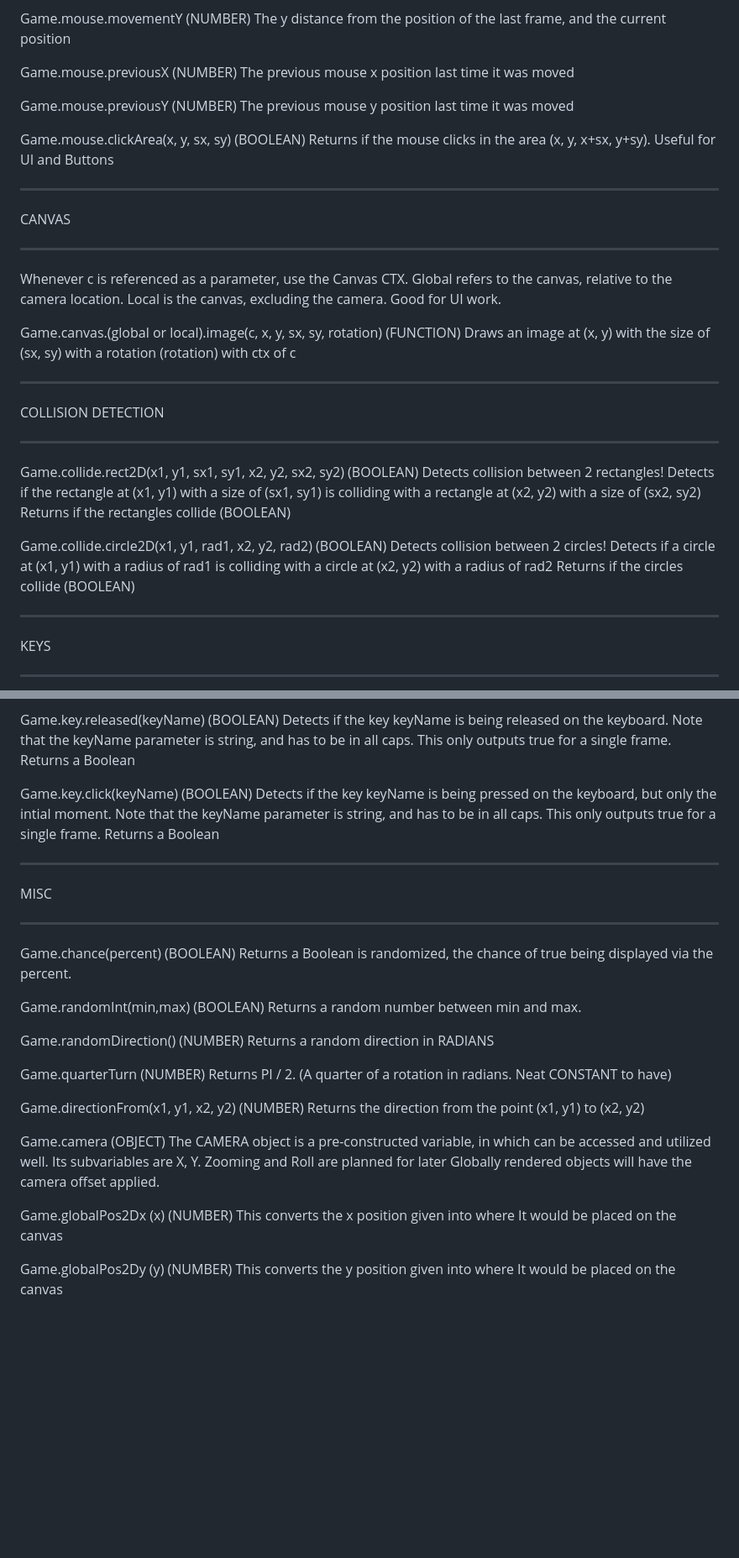
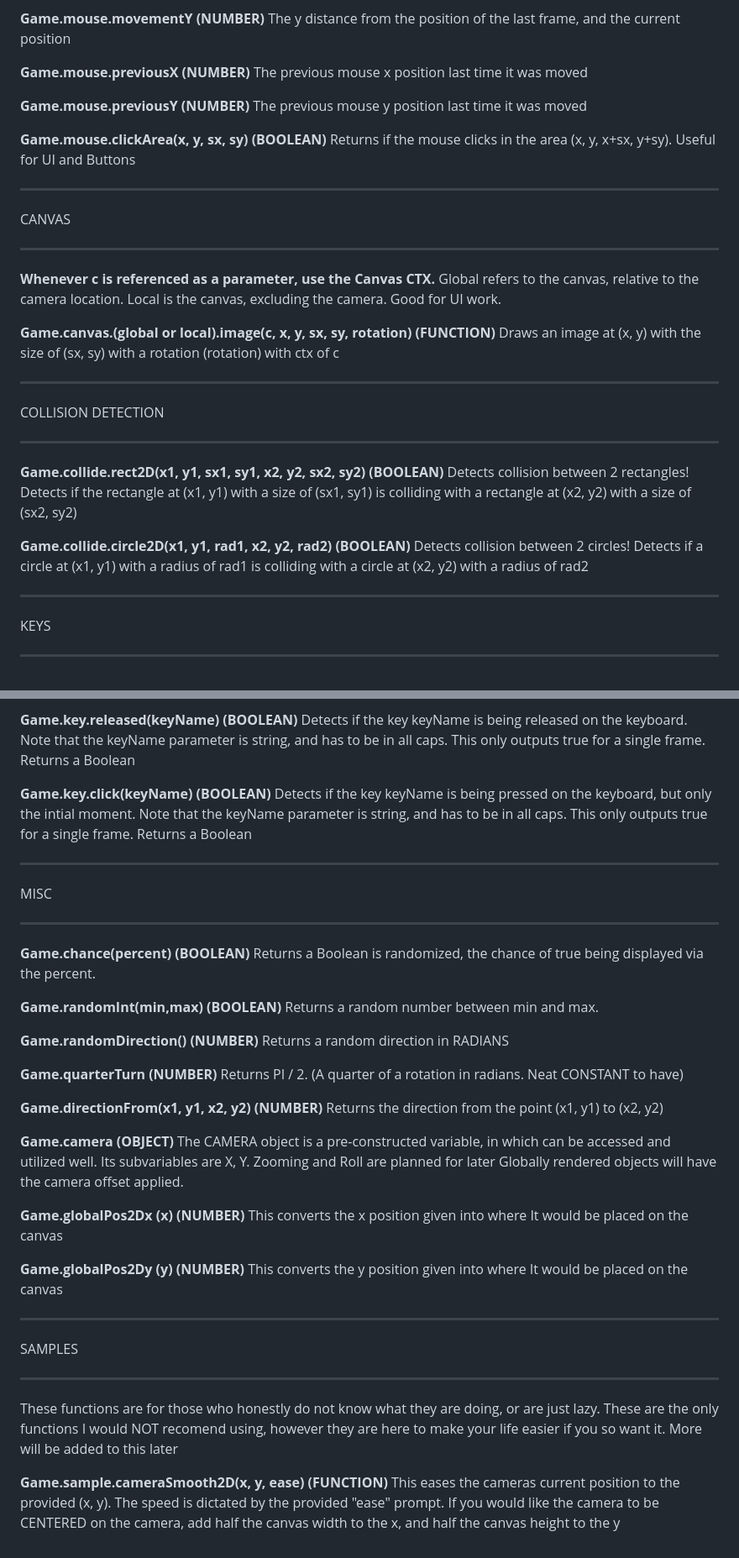
Before and after one commit to Squishy178/GameSimple, a Markdown page: README.md, 2 parts joined by grey strips. Shown at 84% size. Drawn GitHub-style; blank space fills up the shorter version.

```diff
--- a/README.md
+++ b/README.md
@@ -30,15 +31,15 @@ Single frame, once the mouse is released. Slightly inconsistent
 The x distance from the position of the last frame, and the current position
 
-Game.mouse.movementY   (NUMBER)
+**Game.mouse.movementY   (NUMBER)**
 The y distance from the position of the last frame, and the current position
 
-Game.mouse.previousX   (NUMBER)
+**Game.mouse.previousX   (NUMBER)**
 The previous mouse x position last time it was moved
 
-Game.mouse.previousY   (NUMBER)
+**Game.mouse.previousY   (NUMBER)**
 The previous mouse y position last time it was moved
 
-Game.mouse.clickArea(x, y, sx, sy)   (BOOLEAN)
+**Game.mouse.clickArea(x, y, sx, sy)   (BOOLEAN)**
 Returns if the mouse clicks in the area (x, y, x+sx, y+sy). Useful for UI and Buttons
 
 _________________________________________________________________________________________________________________________________________________________________________________
@@ -46,10 +47,10 @@ ________________________________________________________________________________
 CANVAS
 
 ___________________________________________________________________________________________________________________________________________________________________
-Whenever c is referenced as a parameter, use the Canvas CTX.
+**Whenever c is referenced as a parameter, use the Canvas CTX.**
 Global refers to the canvas, relative to the camera location. Local is the canvas, excluding the camera. Good for UI work.
 
-Game.canvas.(global or local).image(c, x, y, sx, sy, rotation)   (FUNCTION)
+**Game.canvas.(global or local).image(c, x, y, sx, sy, rotation)   (FUNCTION)**
 Draws an image at (x, y) with the size of (sx, sy) with a rotation (rotation) with ctx of c
 
 
@@ -59,13 +60,11 @@ COLLISION DETECTION
 
 ___________________________________________________________________________________________________________________________________________________________________
 
-Game.collide.rect2D(x1, y1, sx1, sy1, x2, y2, sx2, sy2)   (BOOLEAN)
+**Game.collide.rect2D(x1, y1, sx1, sy1, x2, y2, sx2, sy2)   (BOOLEAN)**
 Detects collision between 2 rectangles! Detects if the rectangle at (x1, y1) with a size of (sx1, sy1) is colliding with a rectangle at (x2, y2) with a size of (sx2, sy2)
-Returns if the rectangles collide (BOOLEAN)
 
-Game.collide.circle2D(x1, y1, rad1, x2, y2, rad2)   (BOOLEAN)
+**Game.collide.circle2D(x1, y1, rad1, x2, y2, rad2)   (BOOLEAN)**
 Detects collision between 2 circles! Detects if a circle at (x1, y1) with a radius of rad1 is colliding with a circle at (x2, y2) with a radius of rad2
-Returns if the circles collide (BOOLEAN)
 
 _________________________________________________________________________________________________________________________________________________________________________________
 
@@ -83,10 +83,10 @@
 Returns a Boolean
 
-Game.key.released(keyName)   (BOOLEAN)
+**Game.key.released(keyName)   (BOOLEAN)**
 Detects if the key keyName is being released on the keyboard. Note that the keyName parameter is string, and has to be in all caps. This only outputs true for a single frame.
 Returns a Boolean
 
-Game.key.click(keyName)   (BOOLEAN)
+**Game.key.click(keyName)   (BOOLEAN)**
 Detects if the key keyName is being pressed on the keyboard, but only the intial moment. Note that the keyName parameter is string, and has to be in all caps. This only outputs true for a single frame.
 Returns a Boolean
 
@@ -97,27 +97,37 @@ MISC
 
 ___________________________________________________________________________________________________________________________________________________________________
 
-Game.chance(percent)   (BOOLEAN)
+**Game.chance(percent)   (BOOLEAN)**
 Returns a Boolean is randomized, the chance of true being displayed via the percent.
 
-Game.randomInt(min,max)   (BOOLEAN)
+**Game.randomInt(min,max)   (BOOLEAN)**
 Returns a random number between min and max.
 
-Game.randomDirection()   (NUMBER)
+**Game.randomDirection()   (NUMBER)**
 Returns a random direction in RADIANS
 
-Game.quarterTurn   (NUMBER)
+**Game.quarterTurn   (NUMBER)**
 Returns PI / 2. (A quarter of a rotation in radians. Neat CONSTANT to have)
 
-Game.directionFrom(x1, y1, x2, y2)   (NUMBER)
+**Game.directionFrom(x1, y1, x2, y2)   (NUMBER)**
 Returns the direction from the point (x1, y1) to (x2, y2)
 
-Game.camera   (OBJECT)
+**Game.camera   (OBJECT)**
 The CAMERA object is a pre-constructed variable, in which can be accessed and utilized well. Its subvariables are X, Y. Zooming and Roll are planned for later
 Globally rendered objects will have the camera offset applied.
 
-Game.globalPos2Dx (x)  (NUMBER)
+**Game.globalPos2Dx (x)  (NUMBER)**
 This converts the x position given into where It would be placed on the canvas
 
-Game.globalPos2Dy (y)  (NUMBER)
+**Game.globalPos2Dy (y)  (NUMBER)**
 This converts the y position given into where It would be placed on the canvas
+
+___________________________________________________________________________________________________________________________________________________________________
+
+SAMPLES
+
+___________________________________________________________________________________________________________________________________________________________________
+These functions are for those who honestly do not know what they are doing, or are just lazy. These are the only functions I would NOT recomend using, however they are here to make your life easier if you so want it. More will be added to this later
+
+**Game.sample.cameraSmooth2D(x, y, ease)   (FUNCTION)**
+This eases the cameras current position to the provided (x, y). The speed is dictated by the provided "ease" prompt. If you would like the camera to be CENTERED on the camera, add half the canvas width to the x, and half the canvas height to the y
```
Also changed, not shown: other parts of README.md (+9 -7 lines).
